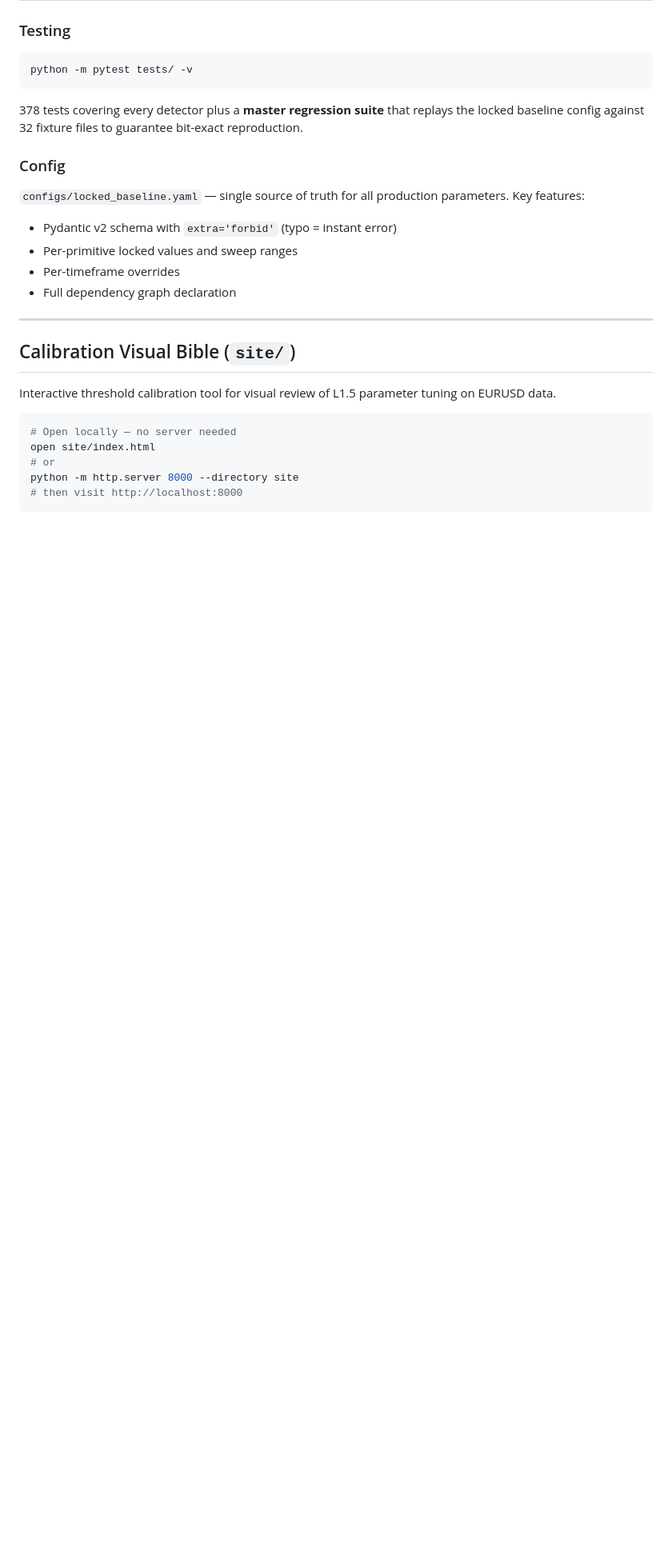
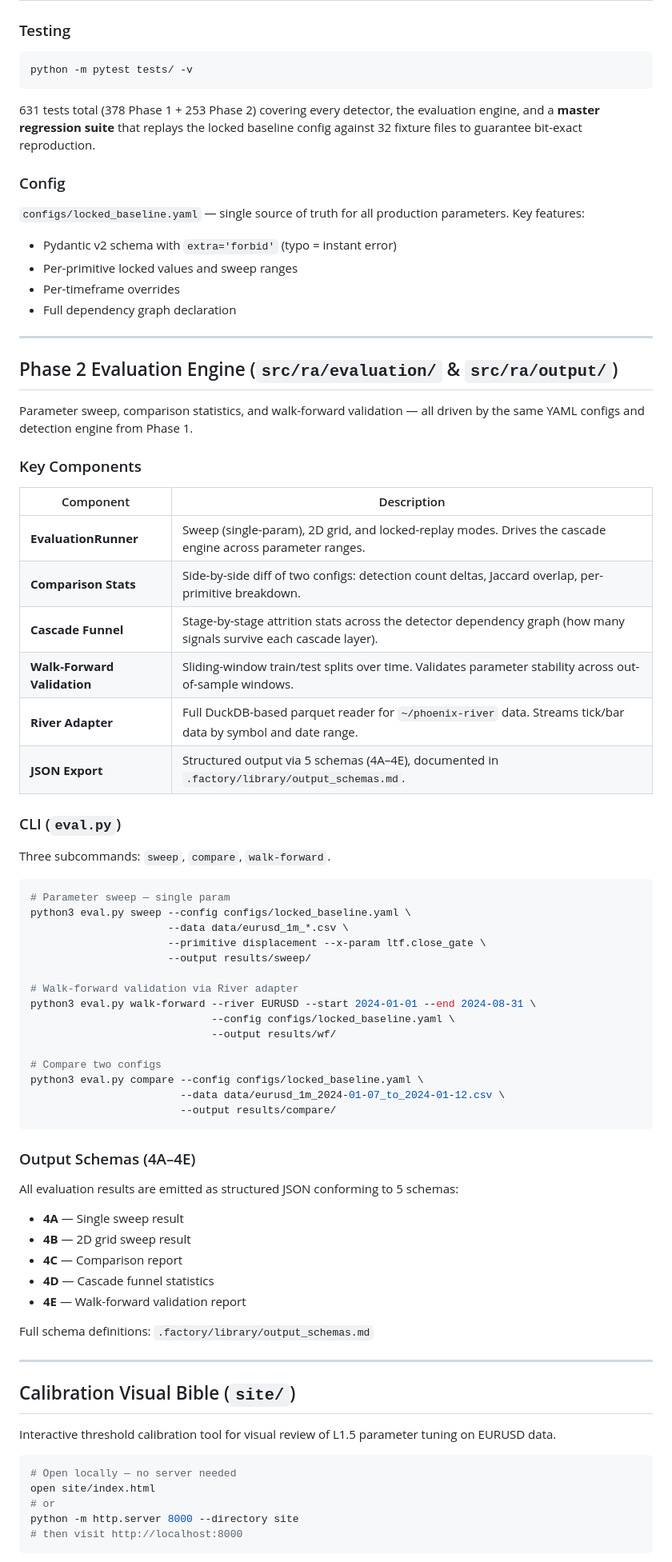
Before and after one commit to SlimWojak/research_accelerator, a Markdown page: README.md, the part around one of its changes. Shown at 80% size. Rendered like a GitHub page; blank space fills up the shorter version.

Commit message:
Update README with Phase 2 evaluation engine documentation
Co-authored-by: factory-droid[bot] <138933559+factory-droid[bot]@users.noreply.github.com>

````diff
--- a/README.md
+++ b/README.md
@@ -52,7 +52,7 @@ Results land as one JSON file per primitive per timeframe in `results/`.
 python -m pytest tests/ -v
 ```
 
-378 tests covering every detector plus a **master regression suite** that replays the locked baseline config against 32 fixture files to guarantee bit-exact reproduction.
+631 tests total (378 Phase 1 + 253 Phase 2) covering every detector, the evaluation engine, and a **master regression suite** that replays the locked baseline config against 32 fixture files to guarantee bit-exact reproduction.
 
 ### Config
 
@@ -62,6 +62,57 @@ python -m pytest tests/ -v
 - Per-primitive locked values and sweep ranges
 - Per-timeframe overrides
 - Full dependency graph declaration
+
+---
+
+## Phase 2 Evaluation Engine (`src/ra/evaluation/` & `src/ra/output/`)
+
+Parameter sweep, comparison statistics, and walk-forward validation — all driven by the same YAML configs and detection engine from Phase 1.
+
+### Key Components
+
+| Component | Description |
+|-----------|-------------|
+| **EvaluationRunner** | Sweep (single-param), 2D grid, and locked-replay modes. Drives the cascade engine across parameter ranges. |
+| **Comparison Stats** | Side-by-side diff of two configs: detection count deltas, Jaccard overlap, per-primitive breakdown. |
+| **Cascade Funnel** | Stage-by-stage attrition stats across the detector dependency graph (how many signals survive each cascade layer). |
+| **Walk-Forward Validation** | Sliding-window train/test splits over time. Validates parameter stability across out-of-sample windows. |
+| **River Adapter** | Full DuckDB-based parquet reader for `~/phoenix-river` data. Streams tick/bar data by symbol and date range. |
+| **JSON Export** | Structured output via 5 schemas (4A–4E), documented in `.factory/library/output_schemas.md`. |
+
+### CLI (`eval.py`)
+
+Three subcommands: `sweep`, `compare`, `walk-forward`.
+
+```bash
+# Parameter sweep — single param
+python3 eval.py sweep --config configs/locked_baseline.yaml \
+                      --data data/eurusd_1m_*.csv \
+                      --primitive displacement --x-param ltf.close_gate \
+                      --output results/sweep/
+
+# Walk-forward validation via River adapter
+python3 eval.py walk-forward --river EURUSD --start 2024-01-01 --end 2024-08-31 \
+                             --config configs/locked_baseline.yaml \
+                             --output results/wf/
+
+# Compare two configs
+python3 eval.py compare --config configs/locked_baseline.yaml \
+                        --data data/eurusd_1m_2024-01-07_to_2024-01-12.csv \
+                        --output results/compare/
+```
+
+### Output Schemas (4A–4E)
+
+All evaluation results are emitted as structured JSON conforming to 5 schemas:
+
+- **4A** — Single sweep result
+- **4B** — 2D grid sweep result
+- **4C** — Comparison report
+- **4D** — Cascade funnel statistics
+- **4E** — Walk-forward validation report
+
+Full schema definitions: `.factory/library/output_schemas.md`
 
 ---
 
````
Also changed, not shown: other parts of README.md (+6 -5 lines).
